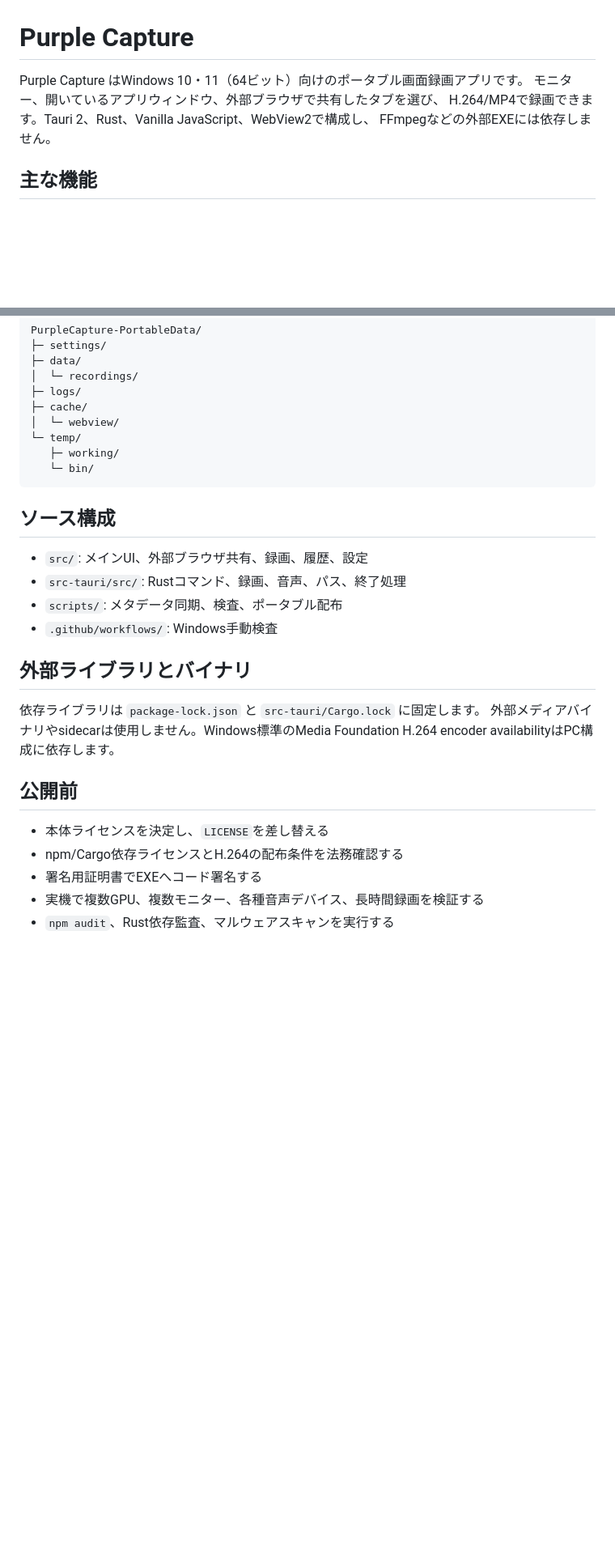
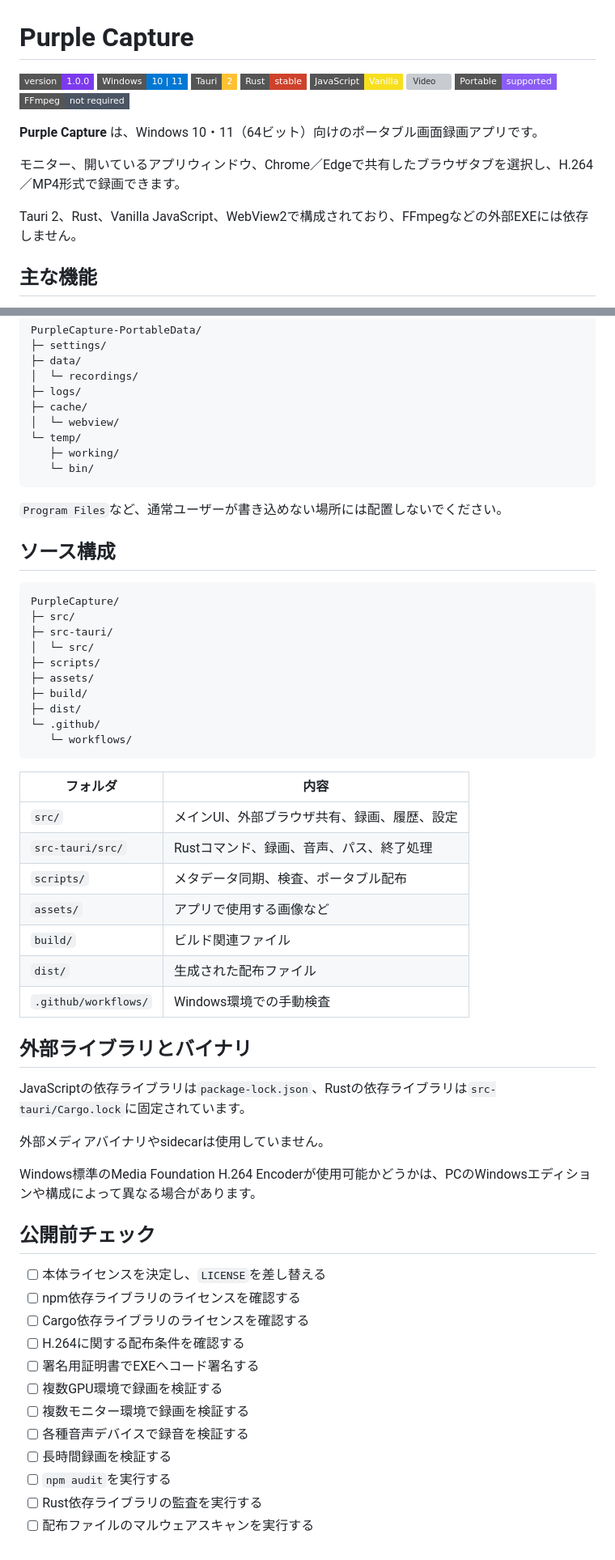
Before and after one commit to aki-sho/PurpleCapture, a Markdown page: README.md, 2 parts joined by grey strips. Shown at 81% size. GitHub-like rendering; badges without logos; blank space fills up the shorter version; grey boxes are pictures that could not be loaded.

````diff
--- a/README.md
+++ b/README.md
@@ -1,9 +1,20 @@
 # Purple Capture
 
-Purple Capture はWindows 10・11（64ビット）向けのポータブル画面録画アプリです。
-モニター、開いているアプリウィンドウ、外部ブラウザで共有したタブを選び、
-H.264/MP4で録画できます。Tauri 2、Rust、Vanilla JavaScript、WebView2で構成し、
-FFmpegなどの外部EXEには依存しません。
+![Version](https://img.shields.io/badge/version-1.0.0-7C3AED?style=flat-square)
+![Windows](https://img.shields.io/badge/Windows-10%20%7C%2011-0078D4?style=flat-square&logo=windows11&logoColor=white)
+![Tauri](https://img.shields.io/badge/Tauri-2-FFC131?style=flat-square&logo=tauri&logoColor=111827)
+![Rust](https://img.shields.io/badge/Rust-stable-CE422B?style=flat-square&logo=rust&logoColor=white)
+![JavaScript](https://img.shields.io/badge/JavaScript-Vanilla-F7DF1E?style=flat-square&logo=javascript&logoColor=111827)
+![Video](https://img.shields.io/badge/Video-H.264%20%2F%20MP4-22C55E?style=flat-square)
+![Portable](https://img.shields.io/badge/Portable-supported-8B5CF6?style=flat-square)
+![FFmpeg](https://img.shields.io/badge/FFmpeg-not%20required-4B5563?style=flat-square)
+
+**Purple Capture** は、Windows 10・11（64ビット）向けのポータブル画面録画アプリです。
+
+モニター、開いているアプリウィンドウ、Chrome／Edgeで共有したブラウザタブを選択し、H.264／MP4形式で録画できます。
+
+Tauri 2、Rust、Vanilla JavaScript、WebView2で構成されており、FFmpegなどの外部EXEには依存しません。
+
 
 ## 主な機能
 
@@ -107,23 +218,52 @@ PurpleCapture-PortableData/
    └─ bin/
 ```
 
+`Program Files`など、通常ユーザーが書き込めない場所には配置しないでください。
+
 ## ソース構成
 
-- `src/`: メインUI、外部ブラウザ共有、録画、履歴、設定
-- `src-tauri/src/`: Rustコマンド、録画、音声、パス、終了処理
-- `scripts/`: メタデータ同期、検査、ポータブル配布
-- `.github/workflows/`: Windows手動検査
+```text
+PurpleCapture/
+├─ src/
+├─ src-tauri/
+│  └─ src/
+├─ scripts/
+├─ assets/
+├─ build/
+├─ dist/
+└─ .github/
+   └─ workflows/
+```
+
+| フォルダ | 内容 |
+|---|---|
+| `src/` | メインUI、外部ブラウザ共有、録画、履歴、設定 |
+| `src-tauri/src/` | Rustコマンド、録画、音声、パス、終了処理 |
+| `scripts/` | メタデータ同期、検査、ポータブル配布 |
+| `assets/` | アプリで使用する画像など |
+| `build/` | ビルド関連ファイル |
+| `dist/` | 生成された配布ファイル |
+| `.github/workflows/` | Windows環境での手動検査 |
 
 ## 外部ライブラリとバイナリ
 
-依存ライブラリは `package-lock.json` と `src-tauri/Cargo.lock` に固定します。
-外部メディアバイナリやsidecarは使用しません。Windows標準のMedia Foundation
-H.264 encoder availabilityはPC構成に依存します。
+JavaScriptの依存ライブラリは`package-lock.json`、Rustの依存ライブラリは`src-tauri/Cargo.lock`に固定されています。
 
-## 公開前
+外部メディアバイナリやsidecarは使用していません。
 
-- 本体ライセンスを決定し、`LICENSE`を差し替える
-- npm/Cargo依存ライセンスとH.264の配布条件を法務確認する
-- 署名用証明書でEXEへコード署名する
-- 実機で複数GPU、複数モニター、各種音声デバイス、長時間録画を検証する
-- `npm audit`、Rust依存監査、マルウェアスキャンを実行する
+Windows標準のMedia Foundation H.264 Encoderが使用可能かどうかは、PCのWindowsエディションや構成によって異なる場合があります。
+
+## 公開前チェック
+
+- [ ] 本体ライセンスを決定し、`LICENSE`を差し替える
+- [ ] npm依存ライブラリのライセンスを確認する
+- [ ] Cargo依存ライブラリのライセンスを確認する
+- [ ] H.264に関する配布条件を確認する
+- [ ] 署名用証明書でEXEへコード署名する
+- [ ] 複数GPU環境で録画を検証する
+- [ ] 複数モニター環境で録画を検証する
+- [ ] 各種音声デバイスで録音を検証する
+- [ ] 長時間録画を検証する
+- [ ] `npm audit`を実行する
+- [ ] Rust依存ライブラリの監査を実行する
+- [ ] 配布ファイルのマルウェアスキャンを実行する
````
Also changed, not shown: other parts of README.md (+119 -19 lines).
